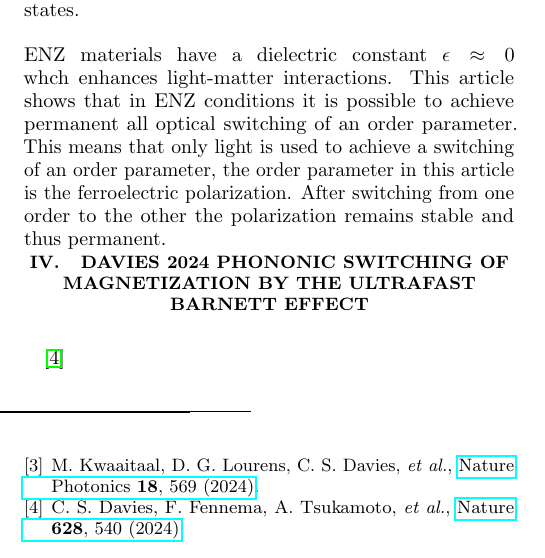
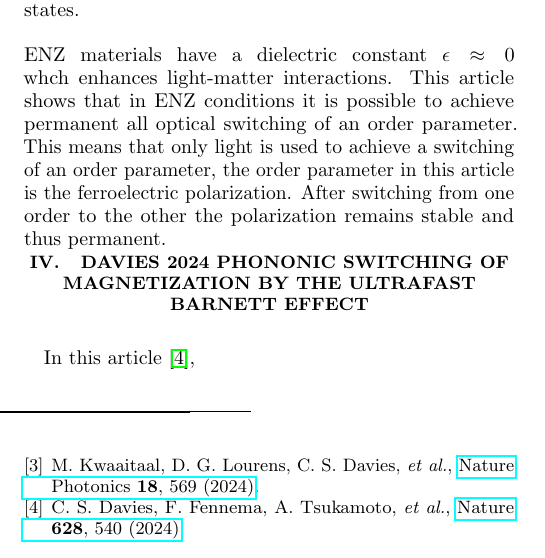
Before and after one commit to standaniels2003-stack/Magneto-Optical-Microsope, a LaTeX paper (Summaries/papers_summaries.tex): part of one column of the page, cut so that both start at the same text. Compiled offline with pdfLaTeX.

Commit message:
small changes

```diff
--- a/Summaries/papers_summaries.tex
+++ b/Summaries/papers_summaries.tex
@@ -50,7 +50,7 @@ the order parameter in this article is the ferroelectric polarization.
 After switching from one order to the other the polarization remains stable and thus permanent.
 
 \section{Davies 2024 Phononic switching of magnetization by the ultrafast Barnett effect}
-\cite{Davies2024}
+In this article \cite{Davies2024},
 
 \bibliographystyle{apsrev4-2}
 \bibliography{bib/bibliography}
```
Also changed, not shown: Summaries/papers_summaries.pdf, 1 other file.
